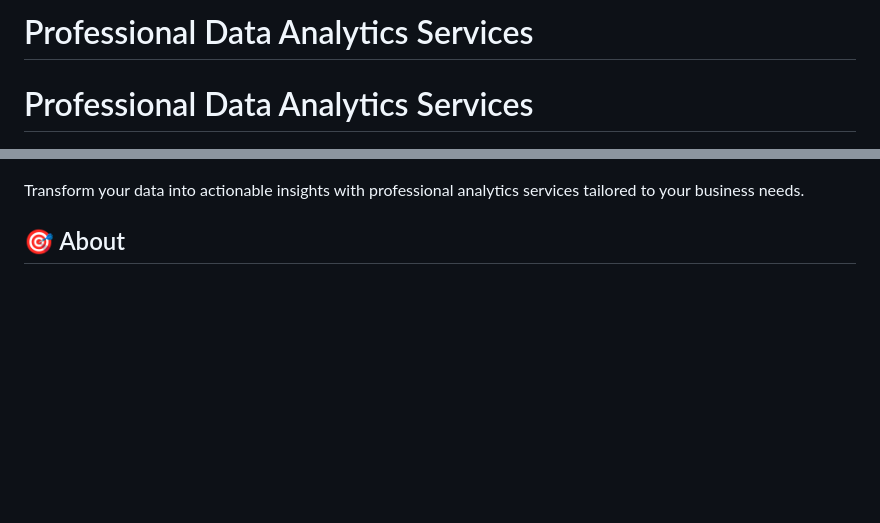
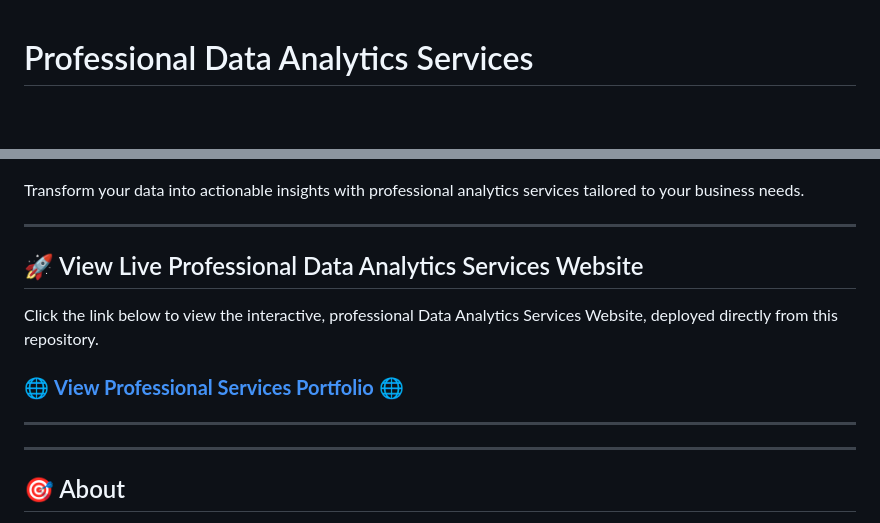
Before and after one commit to fmunoz333/data-analytics-services, a Markdown page: README.md, 2 parts joined by grey strips. Rendered like a GitHub page; blank space fills up the shorter version.

```diff
--- a/README.md
+++ b/README.md
@@ -1,9 +1,20 @@
-# Professional Data Analytics Services
 # Professional Data Analytics Services
 
 ![fxmr Logo](assets/fxmr-logo.png)
 
 Transform your data into actionable insights with professional analytics services tailored to your business needs.
+
+---
+
+## 🚀 View Live Professional Data Analytics Services Website
+
+Click the link below to view the interactive, professional Data Analytics Services Website, deployed directly from this repository.
+
+### [🌐 **View Professional Services Portfolio** 🌐](https://fmunoz333.github.io/data-analytics-services/)
+
+***
+
+---
 
 ## 🎯 About
 
```
